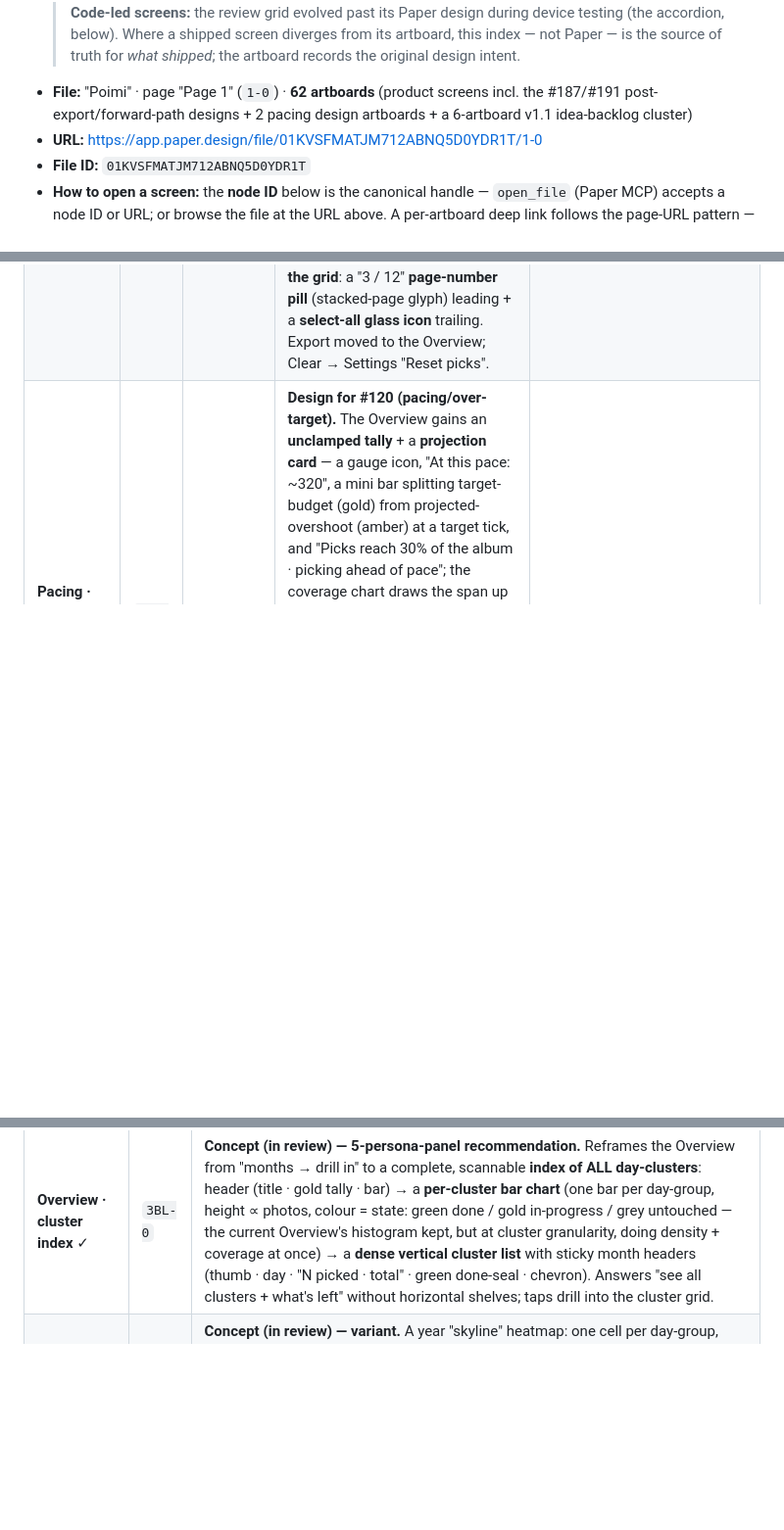
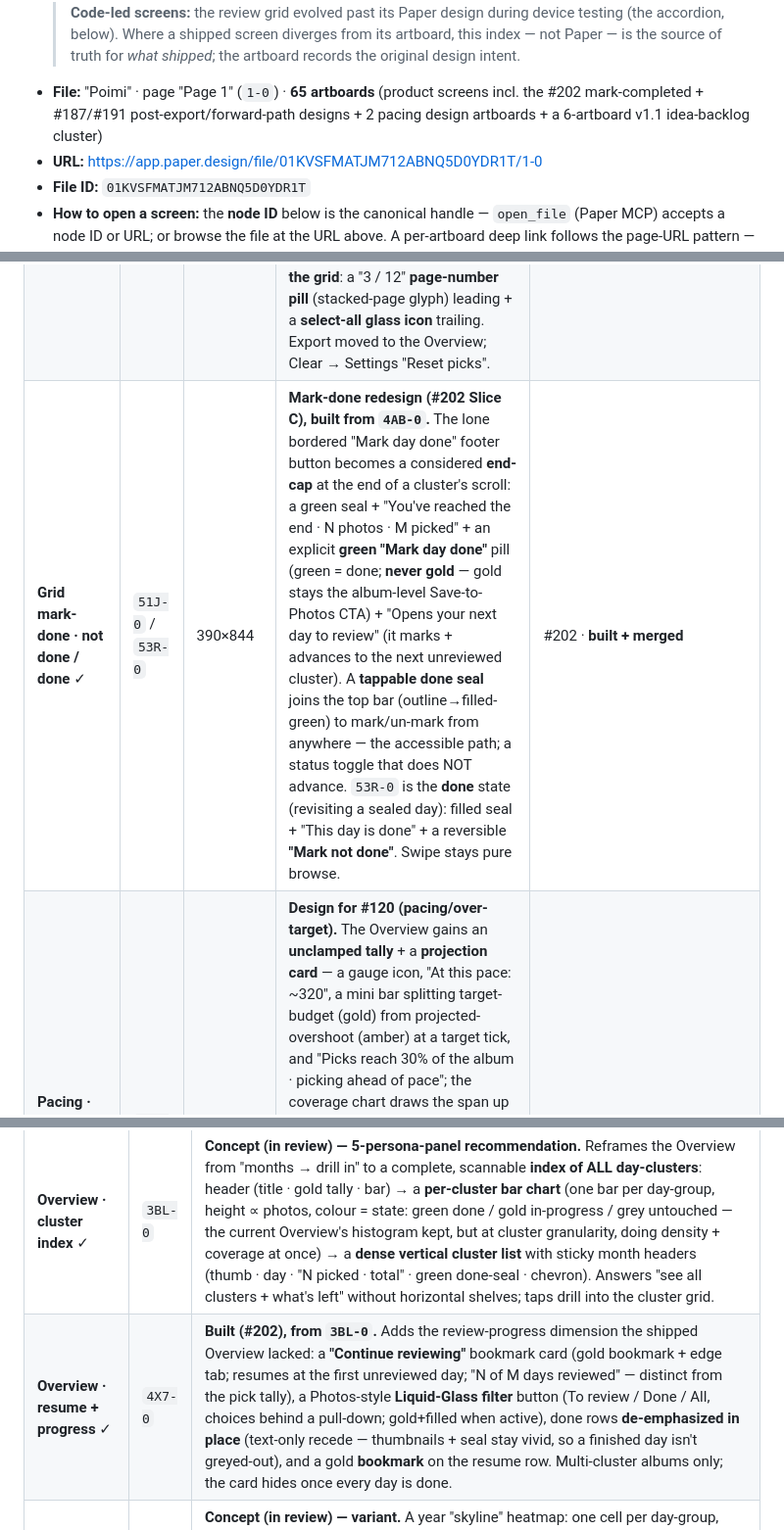
Before and after one commit to valtteriluomapareto/poimi, a Markdown page: docs/design/paper-index.md, 3 parts joined by grey strips. Shown at 98% size. Drawn GitHub-style; blank space fills up the shorter version.

```diff
--- a/docs/design/paper-index.md
+++ b/docs/design/paper-index.md
@@ -27,8 +27,9 @@ implementing it.
   > **Code-led screens:** the review grid evolved past its Paper design during device testing (the
   > accordion, below). Where a shipped screen diverges from its artboard, this index — not Paper — is
   > the source of truth for *what shipped*; the artboard records the original design intent.
-- **File:** "Poimi" · page "Page 1" (`1-0`) · **62 artboards** (product screens incl. the #187/#191
-  post-export/forward-path designs + 2 pacing design artboards + a 6-artboard v1.1 idea-backlog cluster)
+- **File:** "Poimi" · page "Page 1" (`1-0`) · **65 artboards** (product screens incl. the #202
+  mark-completed + #187/#191 post-export/forward-path designs + 2 pacing design artboards + a 6-artboard
+  v1.1 idea-backlog cluster)
 - **URL:** https://app.paper.design/file/01KVSFMATJM712ABNQ5D0YDR1T/1-0
 - **File ID:** `01KVSFMATJM712ABNQ5D0YDR1T`
 - **How to open a screen:** the **node ID** below is the canonical handle — `open_file` (Paper MCP)
@@ -82,6 +83,7 @@ full 999. The repo's Asset Catalog + styleguide.md mirror these.
 | **Review grid · glass pills** ✓ | `48B-0` | 390×844 | **Redesign variant B (awaiting sign-off, 2026-07-08).** Same slimmed **progress line** top as `464-0`, but the cluster chrome becomes **aligned Liquid-Glass pills floating over the first photo row** (frosted translucent dark fill + hairline border): a small **"5 / 152" position pill** + a **cluster-name pill** (gold pin + "Käynti kohteessa Nokia" + green done ✓) on the leading lane, a **select-all glass icon** trailing — all one height, vertically centred, even gaps (fixes the shipped grid's weird pill alignment). More immersive (photos run edge-to-edge under the pills). Superseded by variant C after the user re-split the layout. | #35 (grid-top) · **design proposed (variant B)** |
 | **Review grid · review complete** ✓ | `4SU-0` | 390×844 | **Design for #187 (forward path).** When every day-cluster is marked done, a Liquid-Glass **completion bar** floats over the grid (replacing the page/select-all pills): green check · "All photos reviewed · 1,847 photos · 148 picks" · a gold **Save to Photos** pill — so the grid offers a clear next step instead of `advance()` silently holding position. Built by cloning `4AB-0`. | #187 · **design proposed** |
 | **Review grid · header + ring** ✓ | `4AB-0` | 390×844 | **Variant C — SHIPPED (#167).** Cluster identity in a solid top bar — back + gold pin + cluster name + "N photos" count + green done seal on the leading lane; a **compact circular progress ring** (gold arc; green at target) with "picked / target" trailing, *replacing the linear bar*. **Only per-page controls float as glass pills over the grid**: a "3 / 12" **page-number pill** (stacked-page glyph) leading + a **select-all glass icon** trailing. Export moved to the Overview; Clear → Settings "Reset picks". | #35/#167 · **built + merged** |
+| **Grid mark-done · not done / done** ✓ | `51J-0` / `53R-0` | 390×844 | **Mark-done redesign (#202 Slice C), built from `4AB-0`.** The lone bordered "Mark day done" footer button becomes a considered **end-cap** at the end of a cluster's scroll: a green seal + "You've reached the end · N photos · M picked" + an explicit **green "Mark day done"** pill (green = done; **never gold** — gold stays the album-level Save-to-Photos CTA) + "Opens your next day to review" (it marks + advances to the next unreviewed cluster). A **tappable done seal** joins the top bar (outline→filled-green) to mark/un-mark from anywhere — the accessible path; a status toggle that does NOT advance. `53R-0` is the **done** state (revisiting a sealed day): filled seal + "This day is done" + a reversible **"Mark not done"**. Swipe stays pure browse. | #202 · **built + merged** |
 | **Pacing · Overview projection** ✓ | `4C4-0` | 390×844 | **Design for #120 (pacing/over-target).** The Overview gains an **unclamped tally** + a **projection card** — a gauge icon, "At this pace: ~320", a mini bar splitting target-budget (gold) from projected-overshoot (amber) at a target tick, and "Picks reach 30% of the album · picking ahead of pace"; the coverage chart draws the span up to the **pick frontier** full-strength (dim past it) with a "Picks so far" marker tying the *X%* to the timeline. The denominator is the **pick frontier** (chronological position of the latest-dated picked photo — always available, no mark-done needed), not done-coverage. Orientation, never enforcement (D5). Shown state: under target now, **projected to overshoot** (the January-overspend case). | #120 · **design proposed** (build issue to follow) |
 | **Pacing · states reference** ✓ | `4EA-0` | 430×620 | **Spec sheet for #120.** The exact treatments the build needs: grid ring + count across **under=gold / reached=green / over=amber (+N over, unclamped)**, and the Overview tally's over-target bar (full gold to a target tick + amber overage cap, replacing "0 left"). Notes the proposed **`--color-warning`** amber token (`#FF9500`/`#FF9F0A`) — a heads-up tone distinct from tan-gold + green, never the destructive red. | #120 · **design proposed** |
 | **Review grid** ✓ | `129-0` | 390×844 | Large album title + metadata subtitle ("1,847 photos · Jan–Dec 2025") + **full-width tally** ("147/200 · 73 left") under it; **Export** top-right. **Gapless** square cells; selected = **gold check top-right + green border + dim**. Pinned day-group headers ("Sat 5 Jul · 53"). | #35 · **built, then evolved (code-led)** → shipped as an **accordion** (one cluster open at a time; done decoupled → seal badge + end-of-cluster "Mark as done"; bold pinned-header title with the nav title blanked). See D35 + Reconciliation status. |
@@ -118,6 +120,7 @@ lands. (Names describe each treatment.)
 | Overview · by month | `16A-0` | Month-grouped summary rows. |
 | Overview · thumbnail rows | `19P-0` | Horizontal thumbnail rows per group. **Chosen + built (#37).** |
 | **Overview · cluster index** ✓ | `3BL-0` | **Concept (in review) — 5-persona-panel recommendation.** Reframes the Overview from "months → drill in" to a complete, scannable **index of ALL day-clusters**: header (title · gold tally · bar) → a **per-cluster bar chart** (one bar per day-group, height ∝ photos, colour = state: green done / gold in-progress / grey untouched — the current Overview's histogram kept, but at cluster granularity, doing density + coverage at once) → a **dense vertical cluster list** with sticky month headers (thumb · day · "N picked · total" · green done-seal · chevron). Answers "see all clusters + what's left" without horizontal shelves; taps drill into the cluster grid. |
+| **Overview · resume + progress** ✓ | `4X7-0` | **Built (#202), from `3BL-0`.** Adds the review-progress dimension the shipped Overview lacked: a **"Continue reviewing"** bookmark card (gold bookmark + edge tab; resumes at the first unreviewed day; "N of M days reviewed" — distinct from the pick tally), a Photos-style **Liquid-Glass filter** button (To review / Done / All, choices behind a pull-down; gold+filled when active), done rows **de-emphasized in place** (text-only recede — thumbnails + seal stay vivid, so a finished day isn't greyed-out), and a gold **bookmark** on the resume row. Multi-cluster albums only; the card hides once every day is done. | #202 · **built + merged** |
 | **Overview · calendar heatmap** ✓ | `3ED-0` | **Concept (in review) — variant.** A year "skyline" heatmap: one cell per day-group, columns = months (height ∝ cluster count), tinted by state (green done / gold in-progress / grey untouched). Superb whole-year shape + coverage at a glance, but abstract — no per-cluster label/thumb and not directly actionable; best as a *companion* to the index, not the sole Overview. (Panel noted it mis-models adaptive clusters if done per-day.) |
 | Cluster index — notes ✓ | `3IF-0` | Annotated spec for the cluster-index concept: **(1) cluster state** — the 3-state rule (done = marked done · in-progress = not-done + ≥1 pick · untouched = not-done + 0 picks), a pure derivation from picks + done (no view-tracking); **(2) defining a cluster** — the open decision to replace the static busy-day threshold (10) with a **dynamic** one, `clamp(photosPerActiveDay, 9, 100)`, incl. mean-vs-percentile, active-days-only, clamps, and "spike on the real library" (D27). |
 | **Overview · Liquid Glass** ✓ | `30R-0` | **Polish mock (in review)** of `19P-0` toward the viewer's language: month rows become **elevated rounded cards** (dividers dropped), thumbnails grow into **larger rounded art cards**, each row gains a **`>` chevron** (tappable affordance), histogram label softened to sentence-case. Same dark palette + gold tally + histogram. |
```
Also changed, not shown: other parts of docs/design/paper-index.md (+1 -1 lines), docs/design/ui-spec.md (+15 -0 lines).
